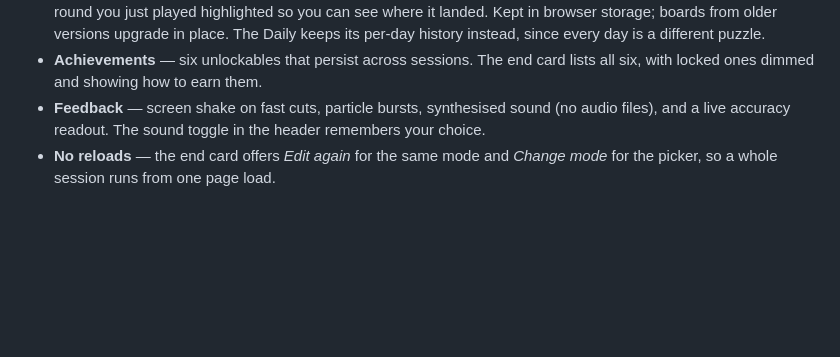
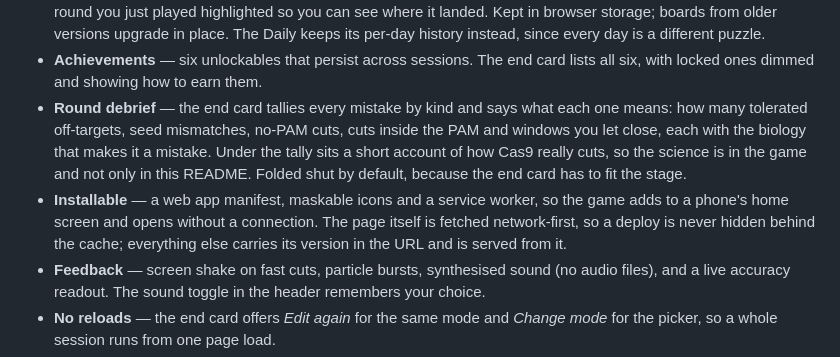
Before and after one commit to rachelselbrede/cutsite, a Markdown page: README.md, the part around one of its changes. GitHub-like rendering; blank space fills up the shorter version.

```diff
--- a/README.md
+++ b/README.md
@@ -43,6 +43,16 @@ no build step. To run it locally, open `index.html` in a browser.
   since every day is a different puzzle.
 - **Achievements** — six unlockables that persist across sessions. The end card
   lists all six, with locked ones dimmed and showing how to earn them.
+- **Round debrief** — the end card tallies every mistake by kind and says what
+  each one means: how many tolerated off-targets, seed mismatches, no-PAM cuts,
+  cuts inside the PAM and windows you let close, each with the biology that
+  makes it a mistake. Under the tally sits a short account of how Cas9 really
+  cuts, so the science is in the game and not only in this README. Folded shut
+  by default, because the end card has to fit the stage.
+- **Installable** — a web app manifest, maskable icons and a service worker, so
+  the game adds to a phone's home screen and opens without a connection. The
+  page itself is fetched network-first, so a deploy is never hidden behind the
+  cache; everything else carries its version in the URL and is served from it.
 - **Feedback** — screen shake on fast cuts, particle bursts, synthesised sound
   (no audio files), and a live accuracy readout. The sound toggle in the header
   remembers your choice.
```
Also changed, not shown: other parts of README.md (+41 -5 lines), apple-touch-icon.png (added), icon-192.png (added), icon-512.png (added), icon-maskable-512.png (added), 12 other files.
